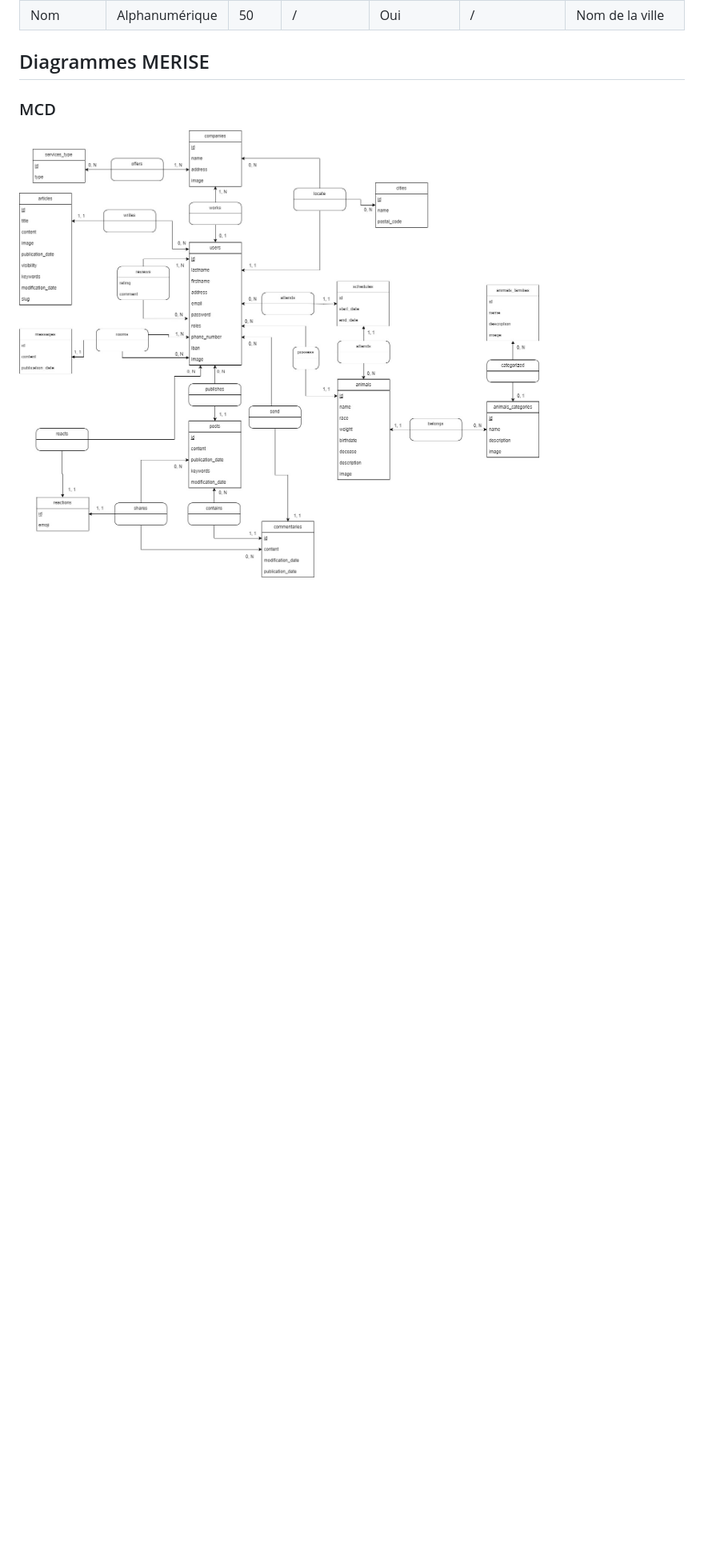
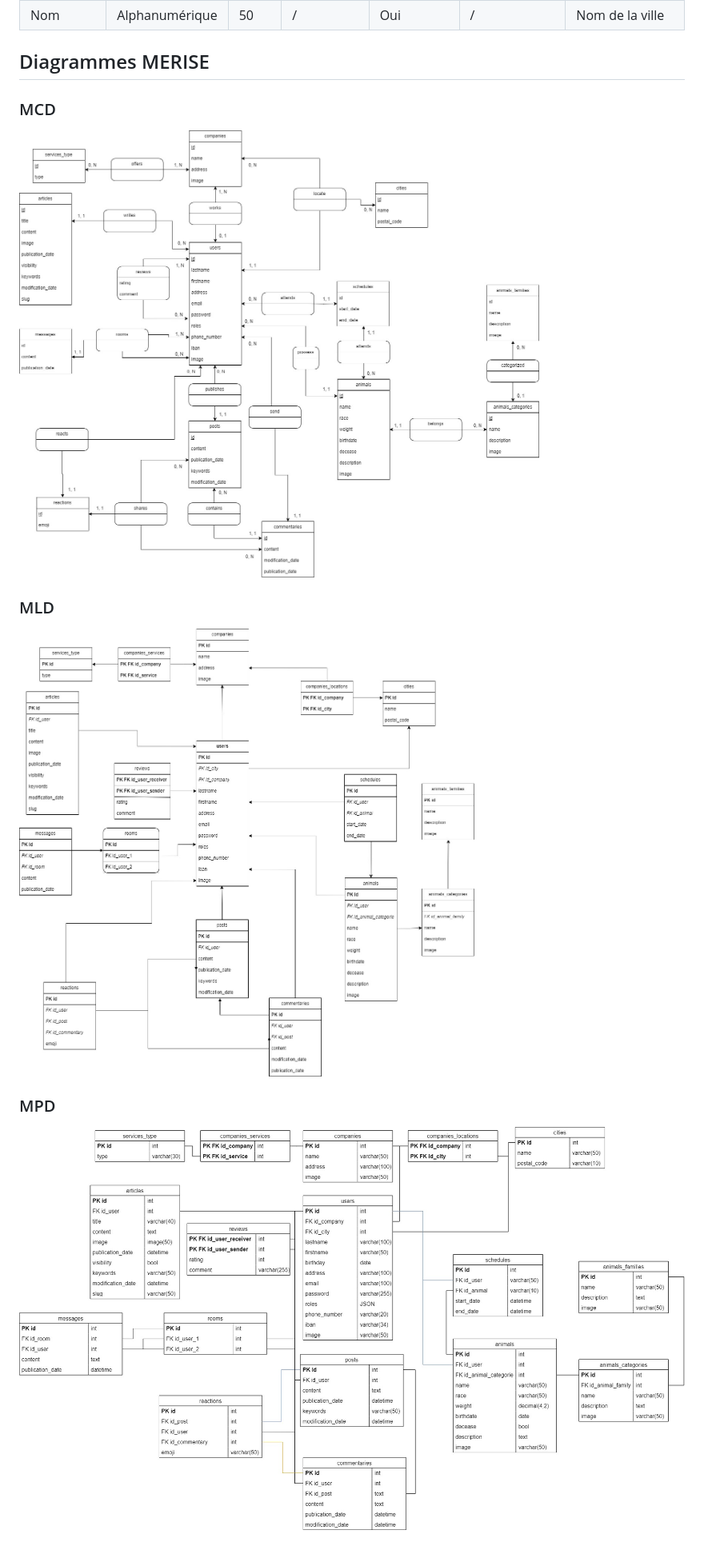
Before and after one commit to Tatanimo/AppWeb, a Markdown page: conception/readme.md, the part around the change. Shown at 80% size. Rendered like a GitHub page; blank space fills up the shorter version.

Commit message:
doc: merise

```diff
--- a/conception/readme.md
+++ b/conception/readme.md
@@ -112,3 +112,7 @@
 ## Diagrammes MERISE
 ### MCD
 ![MCD](MCD.jpg)
+### MLD
+![MLD](MLD.jpg)
+### MPD
+![MPD](MPD.jpg)
```
